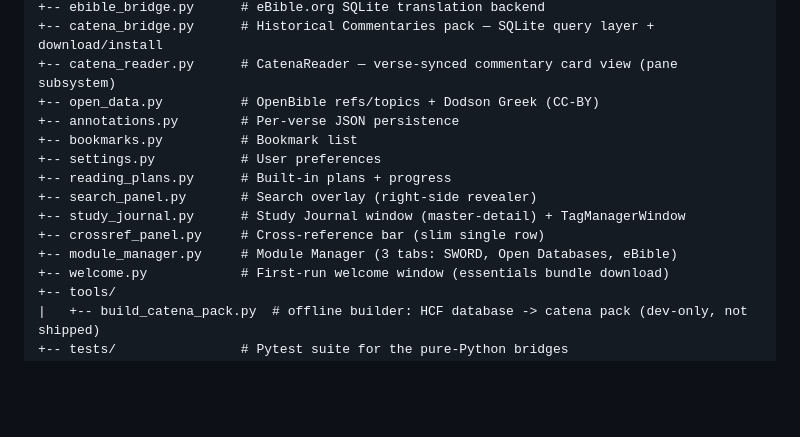
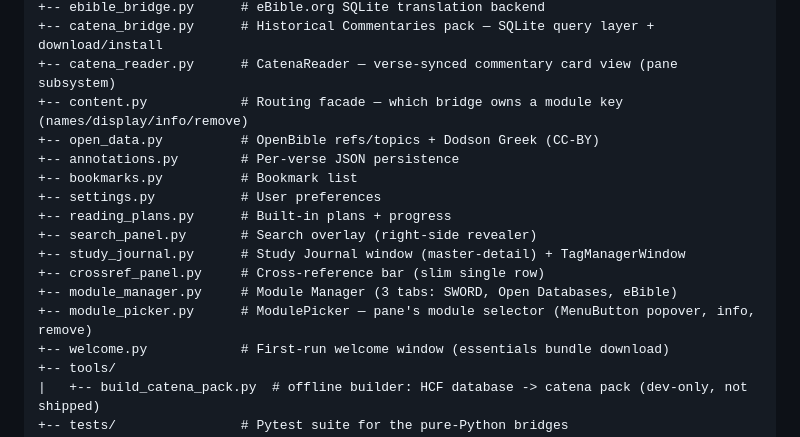
Before and after one commit to andresmessina-SDG/scriptura, a Markdown page: ARCHITECTURE.md, the part around the change. GitHub-like rendering; blank space fills up the shorter version.

```diff
--- a/ARCHITECTURE.md
+++ b/ARCHITECTURE.md
@@ -82,6 +82,7 @@ scriptura/
 +-- ebible_bridge.py      # eBible.org SQLite translation backend
 +-- catena_bridge.py      # Historical Commentaries pack — SQLite query layer + download/install
 +-- catena_reader.py      # CatenaReader — verse-synced commentary card view (pane subsystem)
++-- content.py            # Routing facade — which bridge owns a module key (names/display/info/remove)
 +-- open_data.py          # OpenBible refs/topics + Dodson Greek (CC-BY)
 +-- annotations.py        # Per-verse JSON persistence
 +-- bookmarks.py          # Bookmark list
@@ -91,6 +92,7 @@ scriptura/
 +-- study_journal.py      # Study Journal window (master-detail) + TagManagerWindow
 +-- crossref_panel.py     # Cross-reference bar (slim single row)
 +-- module_manager.py     # Module Manager (3 tabs: SWORD, Open Databases, eBible)
++-- module_picker.py      # ModulePicker — pane's module selector (MenuButton popover, info, remove)
 +-- welcome.py            # First-run welcome window (essentials bundle download)
 +-- tools/
 |   +-- build_catena_pack.py  # offline builder: HCF database -> catena pack (dev-only, not shipped)
```
Also changed, not shown: CHANGELOG.md (+34 -1 lines).
